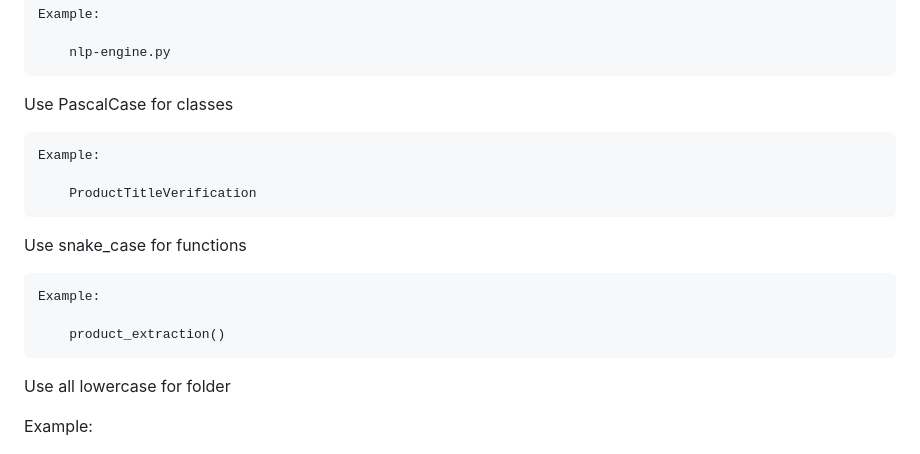
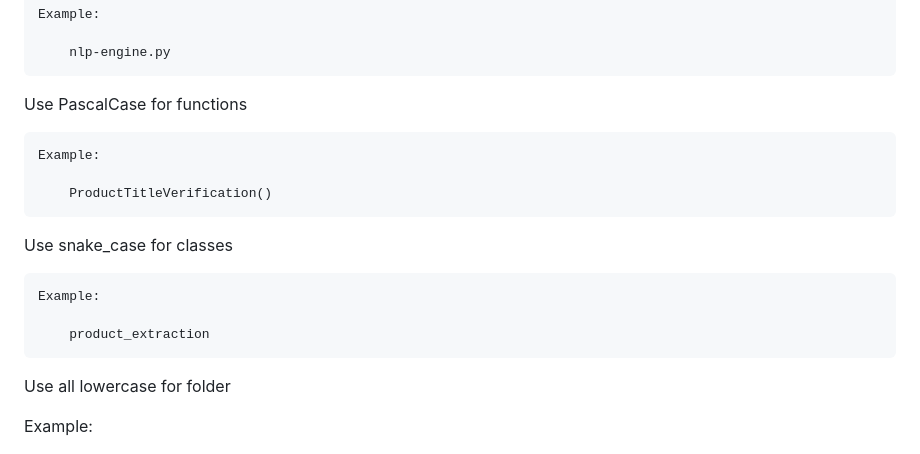
Before and after one commit to Kimthea1221/everifymo, a Markdown page: README.md, the part around the change. GitHub-like rendering.

Commit message:
docs: update readme

```diff
--- a/README.md
+++ b/README.md
@@ -132,18 +132,18 @@ Use kebab case in naming files.
 		nlp-engine.py
 
 
-Use PascalCase for classes
+Use PascalCase for functions
 
 	Example:
 
-		ProductTitleVerification
+		ProductTitleVerification()
 
 
-Use snake_case for functions
+Use snake_case for classes
 
 	Example:
 
-		product_extraction()
+		product_extraction
 
 
 Use all lowercase for folder
```
